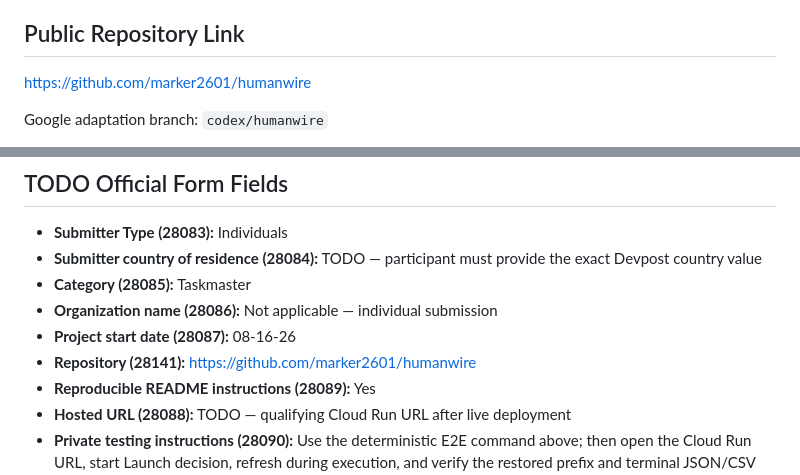
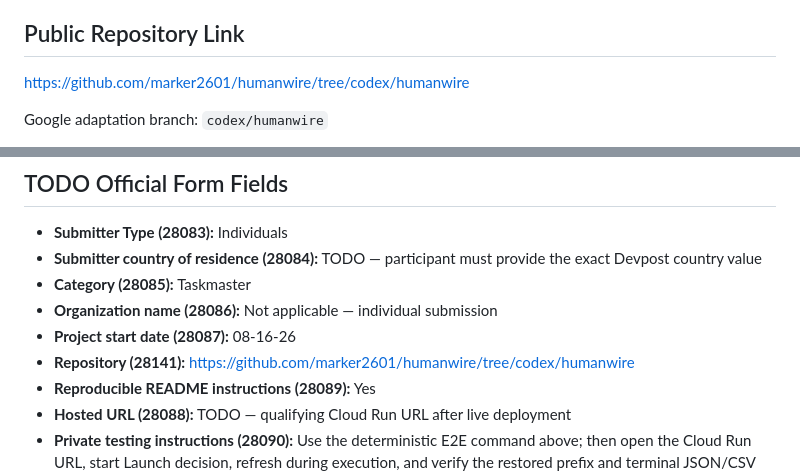
Before and after one commit to marker2601/humanwire-agent-council, a Markdown page: devpost-submission-all-things-agentic.md, 2 parts joined by grey strips. GitHub-like rendering.

Commit message:
docs: publish Agentic submission links

```diff
--- a/devpost-submission-all-things-agentic.md
+++ b/devpost-submission-all-things-agentic.md
@@ -100,7 +100,7 @@ See `infra/google/README.md` for exact IAM, role-local startup, deployed inspect
 
 ## Public Repository Link
 
-https://github.com/marker2601/humanwire
+https://github.com/marker2601/humanwire/tree/codex/humanwire
 
 Google adaptation branch: `codex/humanwire`
 
@@ -148,7 +148,7 @@ The locked four-minute outline is in `submission/all-things-agentic-video-script
 - **Category (28085):** Taskmaster
 - **Organization name (28086):** Not applicable — individual submission
 - **Project start date (28087):** 08-16-26
-- **Repository (28141):** https://github.com/marker2601/humanwire
+- **Repository (28141):** https://github.com/marker2601/humanwire/tree/codex/humanwire
 - **Reproducible README instructions (28089):** Yes
 - **Hosted URL (28088):** TODO — qualifying Cloud Run URL after live deployment
 - **Private testing instructions (28090):** Use the deterministic E2E command above; then open the Cloud Run URL, start Launch decision, refresh during execution, and verify the restored prefix and terminal JSON/CSV digests.
```
Also changed, not shown: submission/all-things-agentic-evidence.md (+1 -1 lines).
